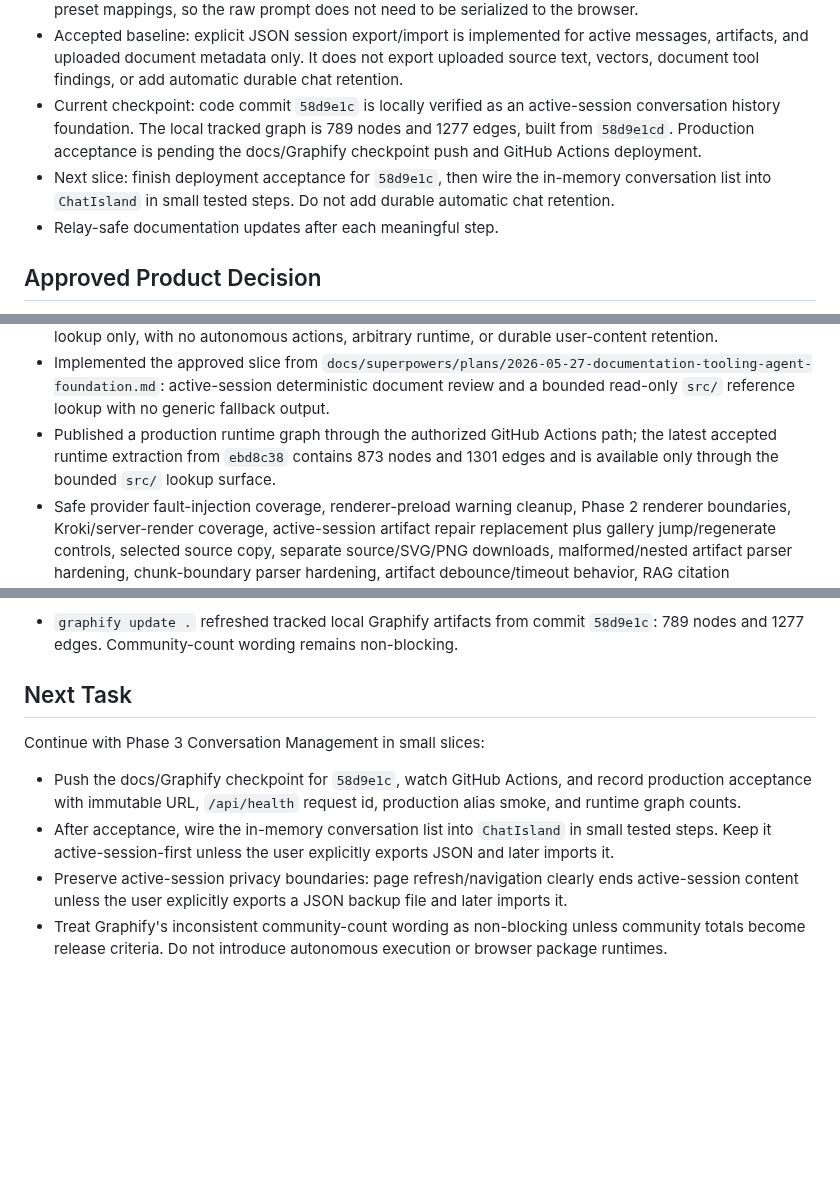
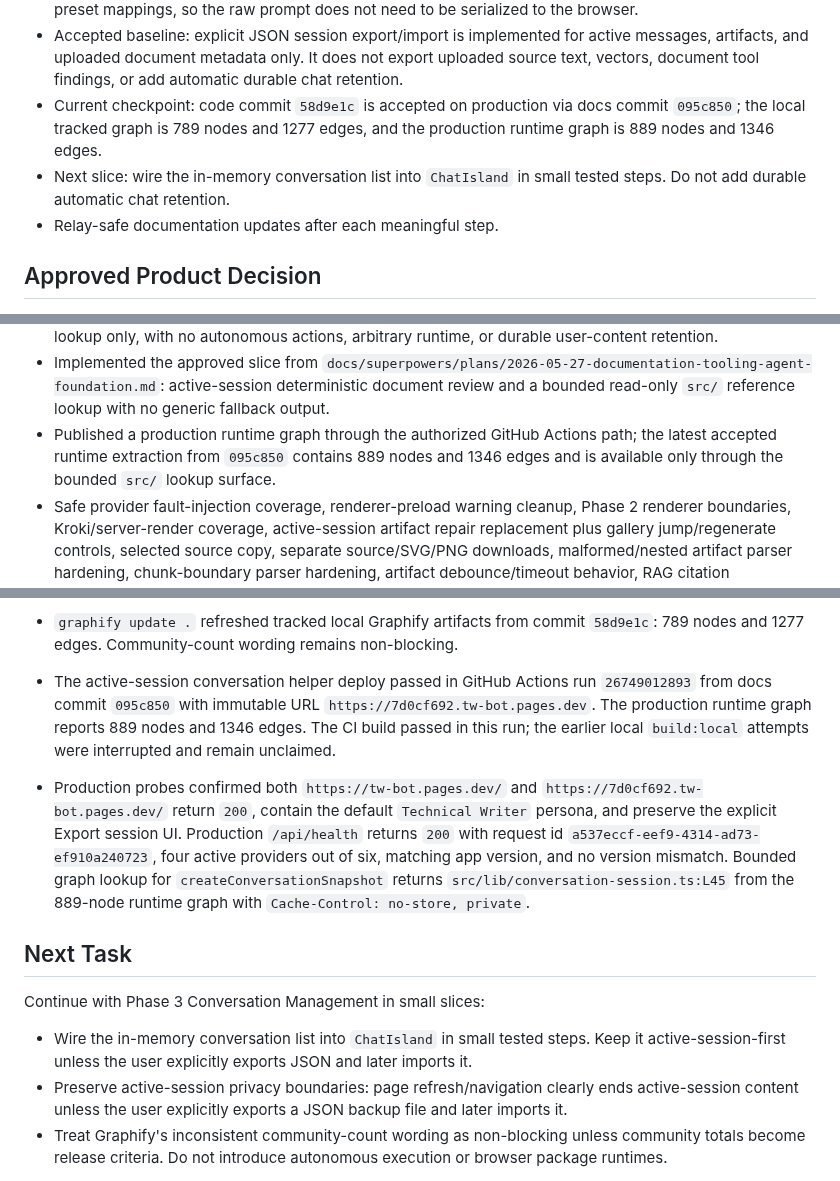
Before and after one commit to cyalcala/techwriter-bot, a Markdown page: docs/IMPLEMENTATION_STATUS.md, 3 parts joined by grey strips. Drawn GitHub-style; blank space fills up the shorter version.

Commit message:
docs: record conversation helper production acceptance

```diff
--- a/docs/IMPLEMENTATION_STATUS.md
+++ b/docs/IMPLEMENTATION_STATUS.md
@@ -38,13 +38,11 @@ session boundary:
   active messages, artifacts, and uploaded document metadata only. It does not
   export uploaded source text, vectors, document tool findings, or add automatic
   durable chat retention.
-- Current checkpoint: code commit `58d9e1c` is locally verified as an
-  active-session conversation history foundation. The local tracked graph is
-  789 nodes and 1277 edges, built from `58d9e1cd`. Production acceptance is
-  pending the docs/Graphify checkpoint push and GitHub Actions deployment.
-- Next slice: finish deployment acceptance for `58d9e1c`, then wire the
-  in-memory conversation list into `ChatIsland` in small tested steps. Do not
-  add durable automatic chat retention.
+- Current checkpoint: code commit `58d9e1c` is accepted on production via docs
+  commit `095c850`; the local tracked graph is 789 nodes and 1277 edges, and
+  the production runtime graph is 889 nodes and 1346 edges.
+- Next slice: wire the in-memory conversation list into `ChatIsland` in small
+  tested steps. Do not add durable automatic chat retention.
 - Relay-safe documentation updates after each meaningful step.
 
 ## Approved Product Decision
@@ -227,8 +225,8 @@ Documentation Tooling Agent direction.
   active-session deterministic document review and a bounded read-only
   `src/` reference lookup with no generic fallback output.
 - Published a production runtime graph through the authorized GitHub Actions
-  path; the latest accepted runtime extraction from `ebd8c38` contains 873
-  nodes and 1301 edges and is available only through the bounded `src/` lookup
+  path; the latest accepted runtime extraction from `095c850` contains 889
+  nodes and 1346 edges and is available only through the bounded `src/` lookup
   surface.
 - Safe provider fault-injection coverage, renderer-preload warning cleanup,
   Phase 2 renderer boundaries, Kroki/server-render coverage, active-session
@@ -997,17 +997,27 @@ Latest incremental verification on 2026-06-01:
 - `graphify update .` refreshed tracked local Graphify artifacts from commit
   `58d9e1c`: 789 nodes and 1277 edges. Community-count wording remains
   non-blocking.
+- The active-session conversation helper deploy passed in GitHub Actions run
+  `26749012893` from docs commit `095c850` with immutable URL
+  `https://7d0cf692.tw-bot.pages.dev`. The production runtime graph reports
+  889 nodes and 1346 edges. The CI build passed in this run; the earlier local
+  `build:local` attempts were interrupted and remain unclaimed.
+- Production probes confirmed both `https://tw-bot.pages.dev/` and
+  `https://7d0cf692.tw-bot.pages.dev/` return `200`, contain the default
+  `Technical Writer` persona, and preserve the explicit Export session UI.
+  Production `/api/health` returns `200` with request id
+  `a537eccf-eef9-4314-ad73-ef910a240723`, four active providers out of six,
+  matching app version, and no version mismatch. Bounded graph lookup for
+  `createConversationSnapshot` returns `src/lib/conversation-session.ts:L45`
+  from the 889-node runtime graph with `Cache-Control: no-store, private`.
 
 ## Next Task
 
 Continue with Phase 3 Conversation Management in small slices:
 
-- Push the docs/Graphify checkpoint for `58d9e1c`, watch GitHub Actions, and
-  record production acceptance with immutable URL, `/api/health` request id,
-  production alias smoke, and runtime graph counts.
-- After acceptance, wire the in-memory conversation list into `ChatIsland` in
-  small tested steps. Keep it active-session-first unless the user explicitly
-  exports JSON and later imports it.
+- Wire the in-memory conversation list into `ChatIsland` in small tested steps.
+  Keep it active-session-first unless the user explicitly exports JSON and
+  later imports it.
 - Preserve active-session privacy boundaries: page refresh/navigation clearly
   ends active-session content unless the user explicitly exports a JSON backup
   file and later imports it.
```
Also changed, not shown: other parts of docs/IMPLEMENTATION_STATUS.md (+3 -1 lines), docs/MASTER_EXECUTION_PLAN.md (+1 -1 lines).
